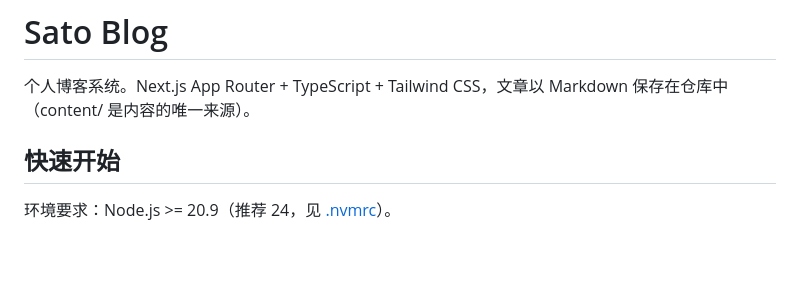
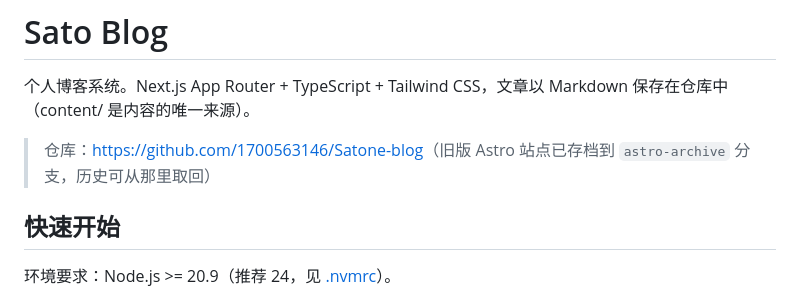
Before and after one commit to 1700563146/Satone-blog, a Markdown page: README.md, the part around the change. Rendered like a GitHub page; blank space fills up the shorter version.

```diff
--- a/README.md
+++ b/README.md
@@ -1,6 +1,8 @@
 # Sato Blog
 
 个人博客系统。Next.js App Router + TypeScript + Tailwind CSS，文章以 Markdown 保存在仓库中（content/ 是内容的唯一来源）。
+
+> 仓库：<https://github.com/1700563146/Satone-blog>（旧版 Astro 站点已存档到 `astro-archive` 分支，历史可从那里取回）
 
 ## 快速开始
 
```
Also changed, not shown: docs/DEPLOYMENT.md (+5 -2 lines).
